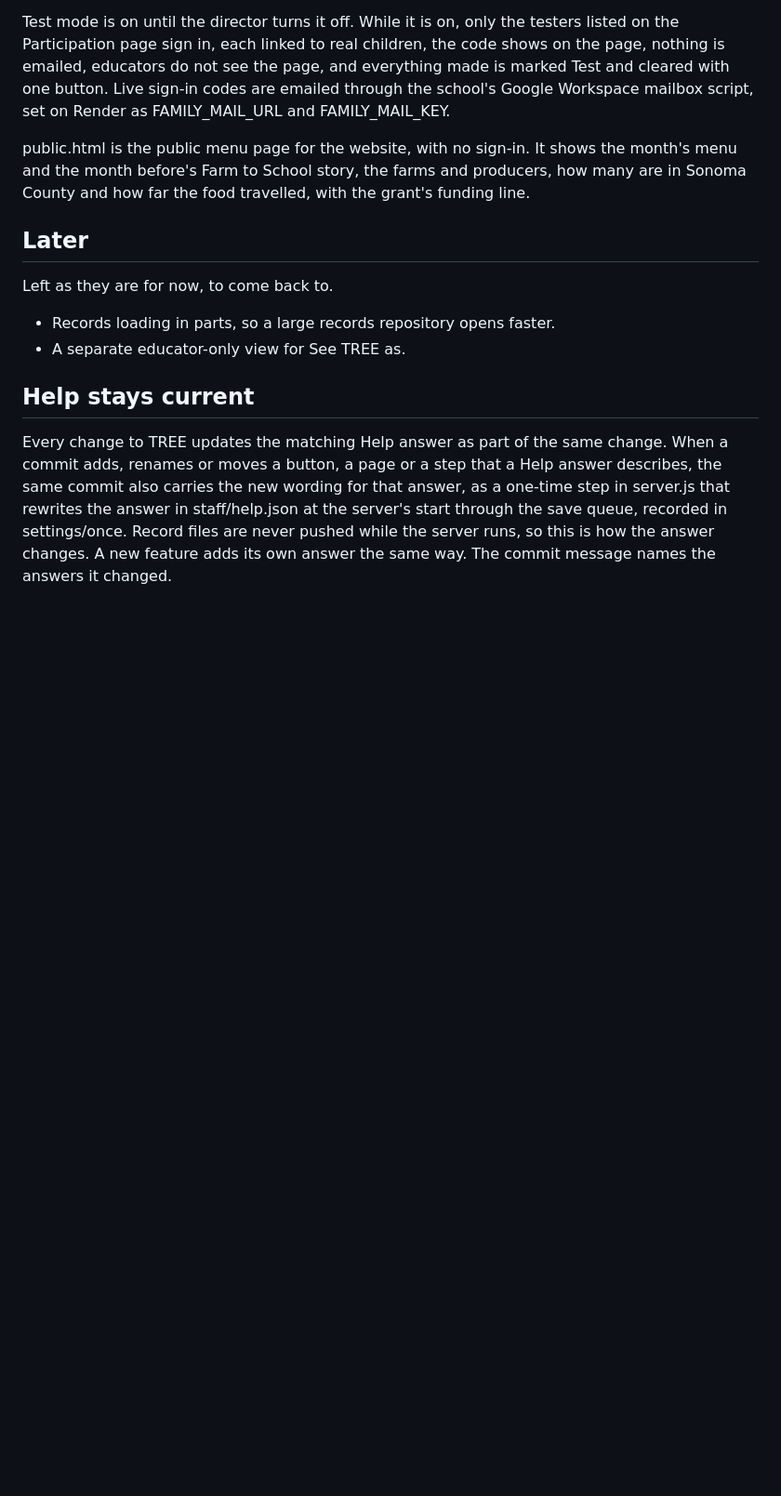
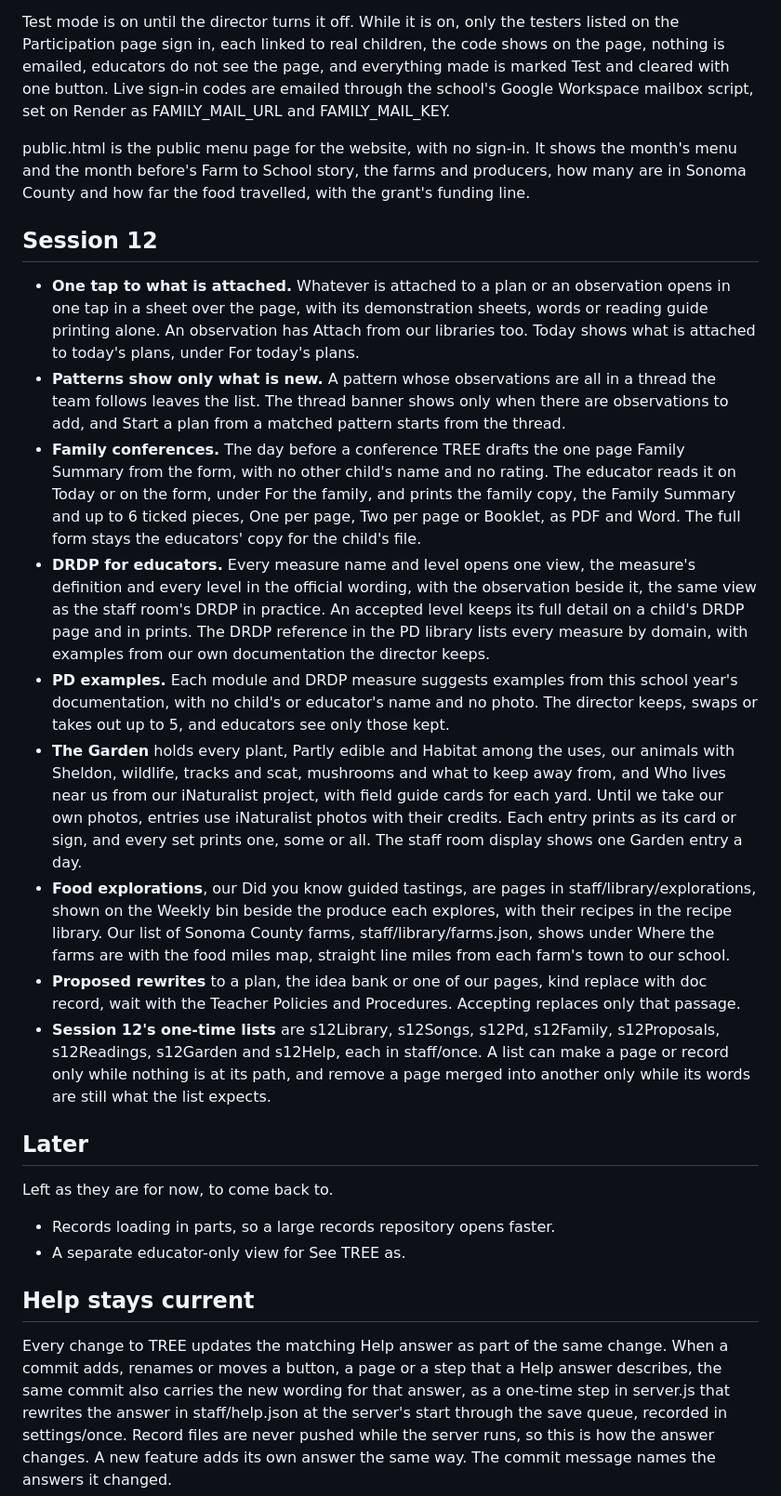
Before and after one commit to renee-creator/fulton-planning, a Markdown page: README.md, the part around one of its changes. Shown at 93% size. Drawn GitHub-style; blank space fills up the shorter version.

```diff
--- a/README.md
+++ b/README.md
@@ -600,6 +600,18 @@ Test mode is on until the director turns it off. While it is on, only the tester
 
 public.html is the public menu page for the website, with no sign-in. It shows the month's menu and the month before's Farm to School story, the farms and producers, how many are in Sonoma County and how far the food travelled, with the grant's funding line.
 
+## Session 12
+
+- **One tap to what is attached.** Whatever is attached to a plan or an observation opens in one tap in a sheet over the page, with its demonstration sheets, words or reading guide printing alone. An observation has Attach from our libraries too. Today shows what is attached to today's plans, under For today's plans.
+- **Patterns show only what is new.** A pattern whose observations are all in a thread the team follows leaves the list. The thread banner shows only when there are observations to add, and Start a plan from a matched pattern starts from the thread.
+- **Family conferences.** The day before a conference TREE drafts the one page Family Summary from the form, with no other child's name and no rating. The educator reads it on Today or on the form, under For the family, and prints the family copy, the Family Summary and up to 6 ticked pieces, One per page, Two per page or Booklet, as PDF and Word. The full form stays the educators' copy for the child's file.
+- **DRDP for educators.** Every measure name and level opens one view, the measure's definition and every level in the official wording, with the observation beside it, the same view as the staff room's DRDP in practice. An accepted level keeps its full detail on a child's DRDP page and in prints. The DRDP reference in the PD library lists every measure by domain, with examples from our own documentation the director keeps.
+- **PD examples.** Each module and DRDP measure suggests examples from this school year's documentation, with no child's or educator's name and no photo. The director keeps, swaps or takes out up to 5, and educators see only those kept.
+- **The Garden** holds every plant, Partly edible and Habitat among the uses, our animals with Sheldon, wildlife, tracks and scat, mushrooms and what to keep away from, and Who lives near us from our iNaturalist project, with field guide cards for each yard. Until we take our own photos, entries use iNaturalist photos with their credits. Each entry prints as its card or sign, and every set prints one, some or all. The staff room display shows one Garden entry a day.
+- **Food explorations**, our Did you know guided tastings, are pages in staff/library/explorations, shown on the Weekly bin beside the produce each explores, with their recipes in the recipe library. Our list of Sonoma County farms, staff/library/farms.json, shows under Where the farms are with the food miles map, straight line miles from each farm's town to our school.
+- **Proposed rewrites** to a plan, the idea bank or one of our pages, kind replace with doc record, wait with the Teacher Policies and Procedures. Accepting replaces only that passage.
+- **Session 12's one-time lists** are s12Library, s12Songs, s12Pd, s12Family, s12Proposals, s12Readings, s12Garden and s12Help, each in staff/once. A list can make a page or record only while nothing is at its path, and remove a page merged into another only while its words are still what the list expects.
+
 ## Later
 
 Left as they are for now, to come back to.
```
Also changed, not shown: other parts of README.md (+5 -5 lines).
